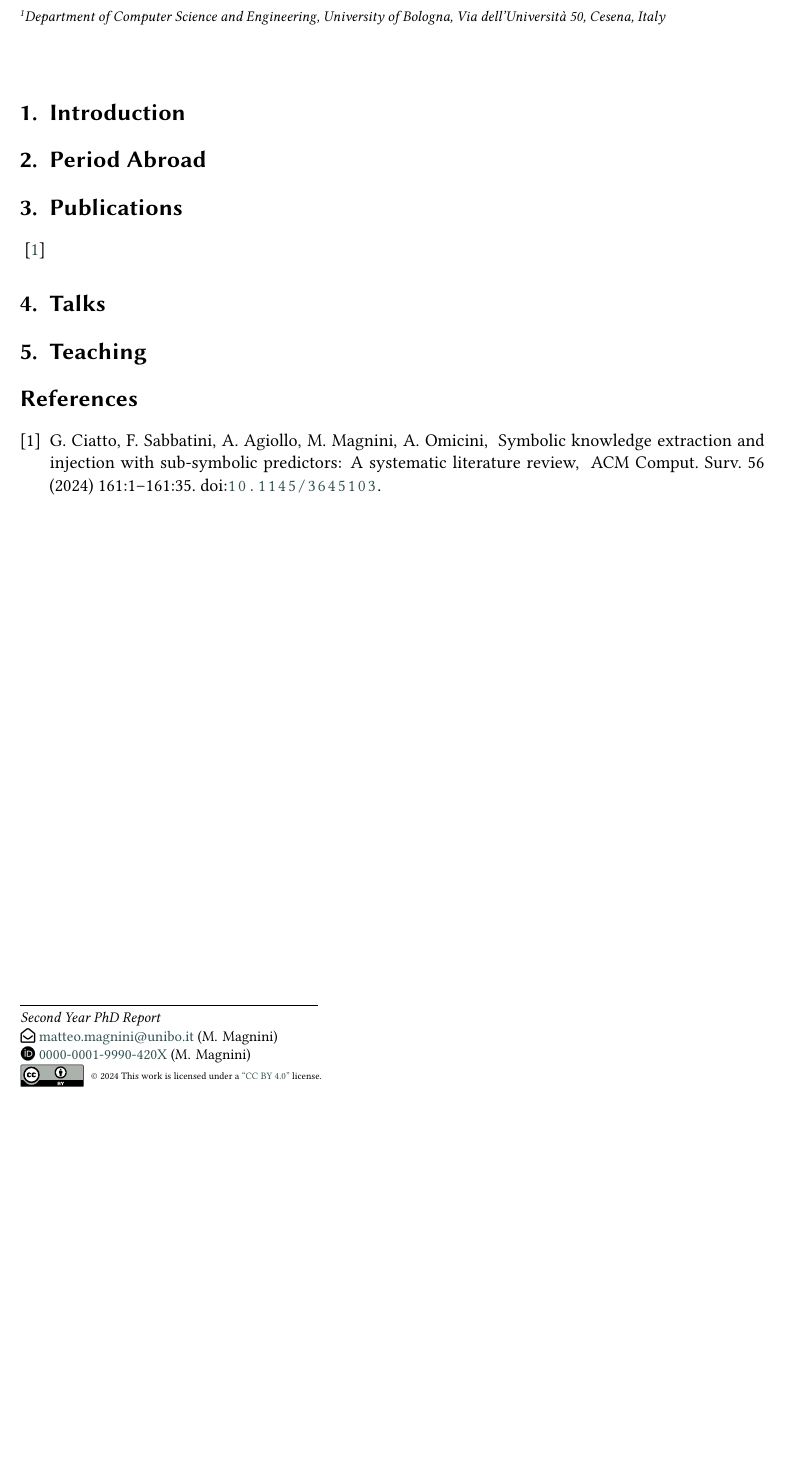
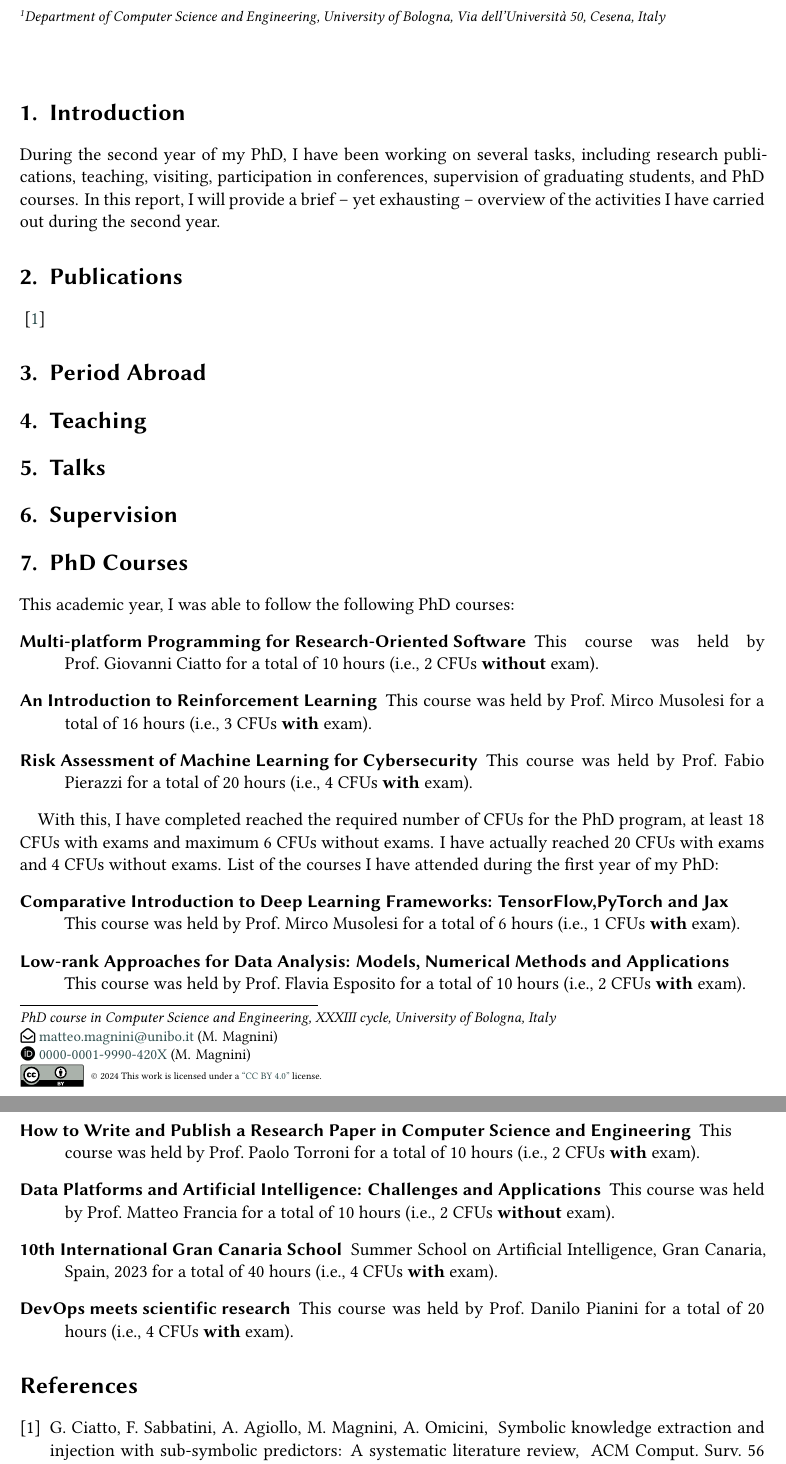
Before and after one commit to MatteoMagnini/second-year-phd-report, a LaTeX document (second-year-phd-report.tex): part of the page before the commit and two parts of pages 1 and 2 of 2 after it, the two joined at a grey line, cut so that both start at the same text, the shorter picture padded with empty space. Compiled offline with XeLaTeX; a LaTeX package or settings file that is missing is left out.

Commit message:
feat: added phd courses and CFU

```diff
--- a/second-year-phd-report.tex
+++ b/second-year-phd-report.tex
@@ -37,7 +37,7 @@
 
 %%
 %% This command is for the conference information
-\conference{Second Year PhD Report}
+\conference{PhD course in Computer Science and Engineering, XXXIII cycle, University of Bologna, Italy}
 
 %%
 %% The "title" command
@@ -67,23 +67,59 @@ email=matteo.magnini@unibo.it,
 \section{Introduction}
 \label{sec:introduction}
 
-
-\section{Period Abroad}
-\label{sec:period-abroad}
-
+During the second year of my PhD, I have been working on several tasks, including research publications, teaching, visiting, participation in conferences, supervision of graduating students, and PhD courses.
+%
+In this report, I will provide a brief -- yet exhausting -- overview of the activities I have carried out during the second year.
 
 \section{Publications}
 \label{sec:publications}
 
 ~\cite{DBLP:journals/csur/CiattoSAMO24}
 
+\section{Period Abroad}
+\label{sec:period-abroad}
+
+\section{Teaching}
+\label{sec:results}
 
 \section{Talks}
 \label{sec:talks}
 
+\section{Supervision}
+\label{sec:supervision}
 
-\section{Teaching}\label{sec:results}
+\section{PhD Courses}
+\label{sec:phd-courses}
 
+This academic year, I was able to follow the following PhD courses:
+\begin{description}
+    \item[Multi-platform Programming for Research-Oriented Software] This course was held by Prof.~Giovanni Ciatto for a total of 10 hours (i.e., 2 CFUs \textbf{without} exam).
+    %
+    \item[An Introduction to Reinforcement Learning] This course was held by Prof.~Mirco Musolesi for a total of 16 hours (i.e., 3 CFUs \textbf{with} exam).
+    %
+    \item[Risk Assessment of Machine Learning for Cybersecurity] This course was held by Prof.~Fabio Pierazzi for a total of 20 hours (i.e., 4 CFUs \textbf{with} exam).
+\end{description}
+
+With this, I have completed reached the required number of CFUs for the PhD program, at least 18 CFUs with exams and maximum 6 CFUs without exams.
+%
+I have actually reached 20 CFUs with exams and 4 CFUs without exams.
+%
+List of the courses I have attended during the first year of my PhD:
+%
+\begin{description}
+    \item[Comparative Introduction to Deep Learning Frameworks: TensorFlow,PyTorch and Jax] This course was held by Prof.~Mirco Musolesi for a total of 6 hours (i.e., 1 CFUs \textbf{with} exam).
+    %
+    \item[Low-rank Approaches for Data Analysis: Models, Numerical Methods and Applications] This course was held by Prof.~Flavia Esposito for a total of 10 hours (i.e., 2 CFUs \textbf{with} exam).
+    %
+    \item[How to Write and Publish a Research Paper in Computer Science and Engineering] This course was held by Prof.~Paolo Torroni for a total of 10 hours (i.e., 2 CFUs \textbf{with} exam).
+    %
+    \item[Data Platforms and Artificial Intelligence: Challenges and Applications] This course was held by Prof.~Matteo Francia for a total of 10 hours (i.e., 2 CFUs \textbf{without} exam).
+    %
+    \item[10th International Gran Canaria School] Summer School on Artificial Intelligence, Gran Canaria, Spain, 2023 for a total of 40 hours (i.e., 4 CFUs \textbf{with} exam).
+    %
+    \item[DevOps meets scientific research] This course was held by Prof.~Danilo Pianini for a total of 20 hours (i.e., 4 CFUs \textbf{with} exam).
+    %
+\end{description}
 
 \bibliography{references}
 
```
